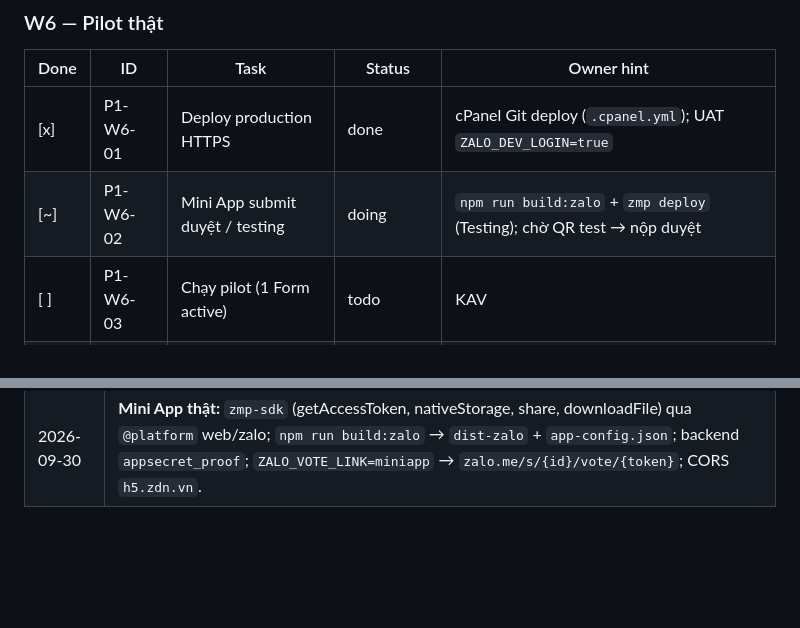
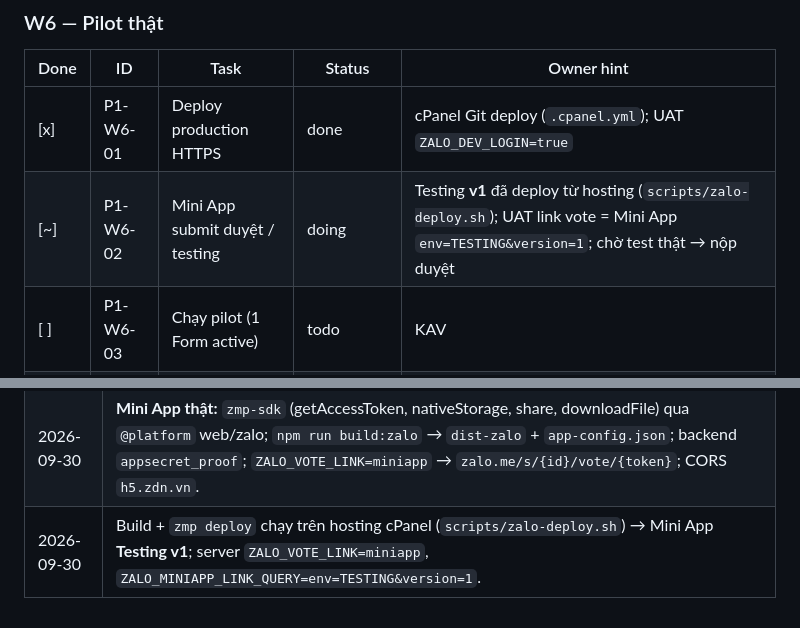
Before and after one commit to quangthe2104/kav-miniapp, a Markdown page: docs/03-phase-progress.md, 2 parts joined by grey strips. Drawn GitHub-style; blank space fills up the shorter version.

Commit message:
Record Zalo Mini App Testing v1 deployed from the hosting.

```diff
--- a/docs/03-phase-progress.md
+++ b/docs/03-phase-progress.md
@@ -153,7 +153,7 @@ Sau pilot Live ──► Phase 2 (hardening 2027)
 | Done | ID | Task | Status | Owner hint |
 |------|----|------|--------|------------|
 | [x] | P1-W6-01 | Deploy production HTTPS | done | cPanel Git deploy (`.cpanel.yml`); UAT `ZALO_DEV_LOGIN=true` |
-| [~] | P1-W6-02 | Mini App submit duyệt / testing | doing | `npm run build:zalo` + `zmp deploy` (Testing); chờ QR test → nộp duyệt |
+| [~] | P1-W6-02 | Mini App submit duyệt / testing | doing | Testing **v1** đã deploy từ hosting (`scripts/zalo-deploy.sh`); UAT link vote = Mini App `env=TESTING&version=1`; chờ test thật → nộp duyệt |
 | [ ] | P1-W6-03 | Chạy pilot (1 Form active) | todo | KAV |
 | [ ] | P1-W6-04 | Hotfix từ feedback | todo | developer |
 | [~] | P1-W6-05 | Báo cáo go/no-go Phase 4 vs 2 | superseded | → go/no-go **Phase 2** hardening |
@@ -301,3 +301,4 @@ Chi tiết roster (nếu kick-off): [khan-parent-consent-zalo-plan.md](./khan-pa
 | 2026-08-14 | **Lùi chuẩn bị trước mốc 1 năm:** mốc năm = lúc ĐẠT TỚI; Phase 2 xong hết 2026, Phase 3 xong hết 2027, Phase 4 xong hết 2028. |
 | 2026-09-30 | Deploy UAT `https://miniapp.kav.edu.vn` (cPanel, AutoSSL); redirect `/backend/public/*` → URL chuẩn. |
 | 2026-09-30 | **Mini App thật:** `zmp-sdk` (getAccessToken, nativeStorage, share, downloadFile) qua `@platform` web/zalo; `npm run build:zalo` → `dist-zalo` + `app-config.json`; backend `appsecret_proof`; `ZALO_VOTE_LINK=miniapp` → `zalo.me/s/{id}/vote/{token}`; CORS `h5.zdn.vn`. |
+| 2026-09-30 | Build + `zmp deploy` chạy trên hosting cPanel (`scripts/zalo-deploy.sh`) → Mini App **Testing v1**; server `ZALO_VOTE_LINK=miniapp`, `ZALO_MINIAPP_LINK_QUERY=env=TESTING&version=1`. |
```
